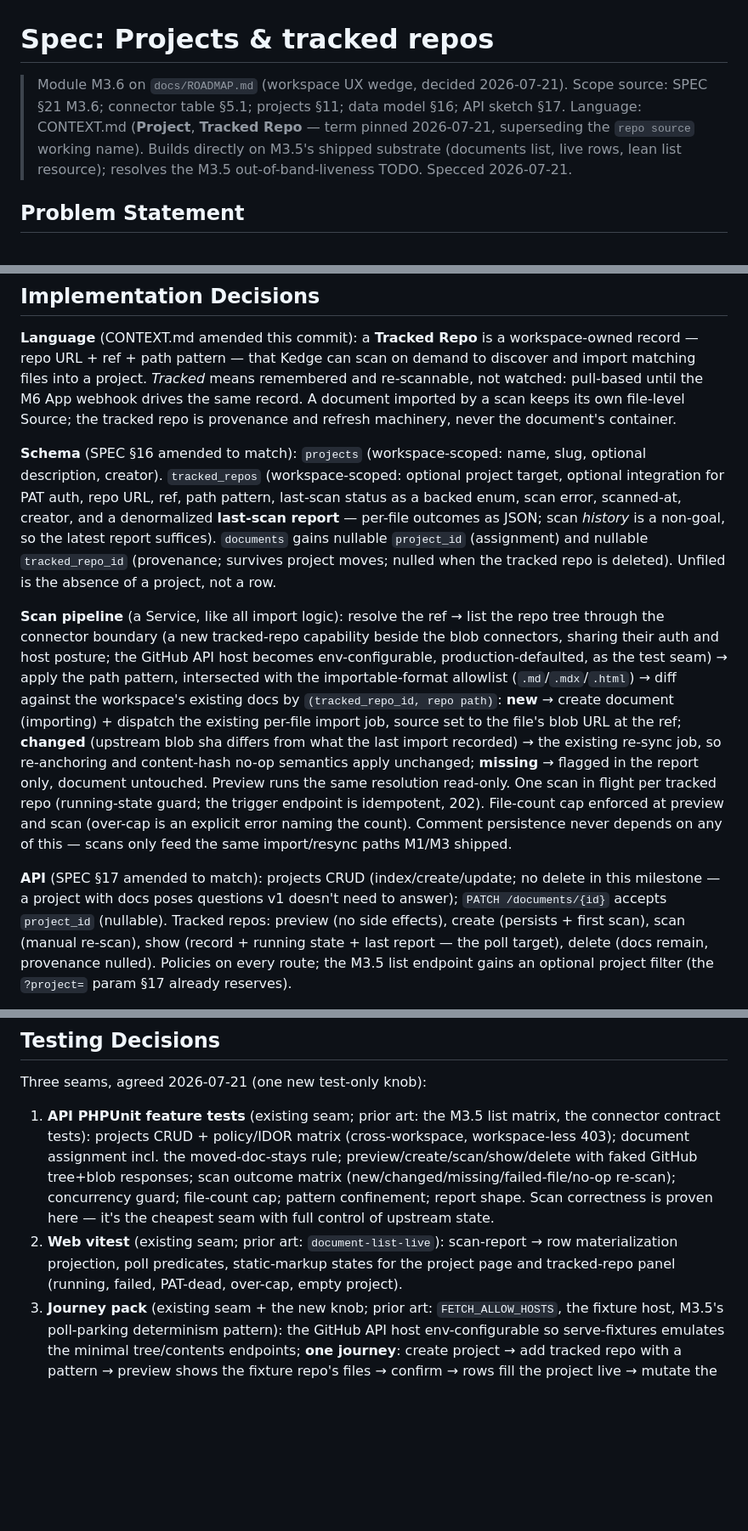
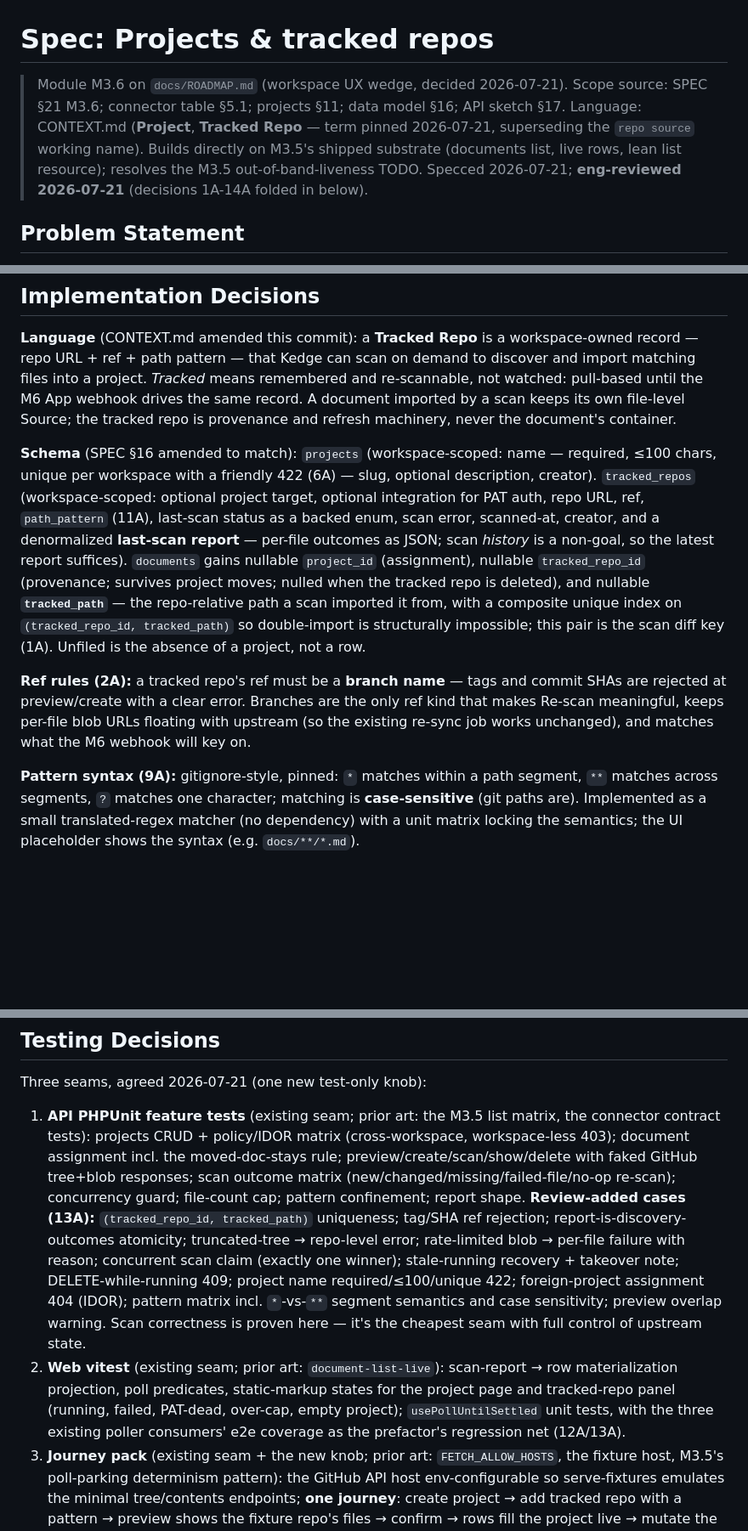
Before and after one commit to batjaa/kedge, a Markdown page: docs/specs/m3.6-projects-tracked-repos.md, 3 parts joined by grey strips. Shown at 85% size. GitHub-like rendering; blank space fills up the shorter version.

```diff
--- a/docs/specs/m3.6-projects-tracked-repos.md
+++ b/docs/specs/m3.6-projects-tracked-repos.md
@@ -1,6 +1,6 @@
 # Spec: Projects & tracked repos
 
-> Module M3.6 on `docs/ROADMAP.md` (workspace UX wedge, decided 2026-07-21). Scope source: SPEC §21 M3.6; connector table §5.1; projects §11; data model §16; API sketch §17. Language: CONTEXT.md (**Project**, **Tracked Repo** — term pinned 2026-07-21, superseding the `repo source` working name). Builds directly on M3.5's shipped substrate (documents list, live rows, lean list resource); resolves the M3.5 out-of-band-liveness TODO. Specced 2026-07-21.
+> Module M3.6 on `docs/ROADMAP.md` (workspace UX wedge, decided 2026-07-21). Scope source: SPEC §21 M3.6; connector table §5.1; projects §11; data model §16; API sketch §17. Language: CONTEXT.md (**Project**, **Tracked Repo** — term pinned 2026-07-21, superseding the `repo source` working name). Builds directly on M3.5's shipped substrate (documents list, live rows, lean list resource); resolves the M3.5 out-of-band-liveness TODO. Specced 2026-07-21; **eng-reviewed 2026-07-21** (decisions 1A-14A folded in below).
 
 ## Problem Statement
 
@@ -45,9 +45,9 @@ The dogfood demo is the acceptance test: add Kedge's own repo with its `docs/` p
 
 **Language** (CONTEXT.md amended this commit): a **Tracked Repo** is a workspace-owned record — repo URL + ref + path pattern — that Kedge can scan on demand to discover and import matching files into a project. *Tracked* means remembered and re-scannable, not watched: pull-based until the M6 App webhook drives the same record. A document imported by a scan keeps its own file-level Source; the tracked repo is provenance and refresh machinery, never the document's container.
 
-**Schema** (SPEC §16 amended to match): `projects` (workspace-scoped: name, slug, optional description, creator). `tracked_repos` (workspace-scoped: optional project target, optional integration for PAT auth, repo URL, ref, path pattern, last-scan status as a backed enum, scan error, scanned-at, creator, and a denormalized **last-scan report** — per-file outcomes as JSON; scan *history* is a non-goal, so the latest report suffices). `documents` gains nullable `project_id` (assignment) and nullable `tracked_repo_id` (provenance; survives project moves; nulled when the tracked repo is deleted). Unfiled is the absence of a project, not a row.
+**Schema** (SPEC §16 amended to match): `projects` (workspace-scoped: name — required, ≤100 chars, unique per workspace with a friendly 422 (6A) — slug, optional description, creator). `tracked_repos` (workspace-scoped: optional project target, optional integration for PAT auth, repo URL, ref, `path_pattern` (11A), last-scan status as a backed enum, scan error, scanned-at, creator, and a denormalized **last-scan report** — per-file outcomes as JSON; scan *history* is a non-goal, so the latest report suffices). `documents` gains nullable `project_id` (assignment), nullable `tracked_repo_id` (provenance; survives project moves; nulled when the tracked repo is deleted), and nullable **`tracked_path`** — the repo-relative path a scan imported it from, with a composite unique index on `(tracked_repo_id, tracked_path)` so double-import is structurally impossible; this pair is the scan diff key (1A). Unfiled is the absence of a project, not a row.
 
-**Scan pipeline** (a Service, like all import logic): resolve the ref → list the repo tree through the connector boundary (a new tracked-repo capability beside the blob connectors, sharing their auth and host posture; the GitHub API host becomes env-configurable, production-defaulted, as the test seam) → apply the path pattern, intersected with the importable-format allowlist (`.md`/`.mdx`/`.html`) → diff against the workspace's existing docs by `(tracked_repo_id, repo path)`: **new** → create document (importing) + dispatch the existing per-file import job, source set to the file's blob URL at the ref; **changed** (upstream blob sha differs from what the last import recorded) → the existing re-sync job, so re-anchoring and content-hash no-op semantics apply unchanged; **missing** → flagged in the report only, document untouched. Preview runs the same resolution read-only. One scan in flight per tracked repo (running-state guard; the trigger endpoint is idempotent, 202). File-count cap enforced at preview and scan (over-cap is an explicit error naming the count). Comment persistence never depends on any of this — scans only feed the same import/resync paths M1/M3 shipped.
+**Ref rules (2A):** a tracked repo's ref must be a **branch name** — tags and commit SHAs are rejected at preview/create with a clear error. Branches are the only ref kind that makes Re-scan meaningful, keeps per-file blob URLs floating with upstream (so the existing re-sync job works unchanged), and matches what the M6 webhook will key on.
 
-**API** (SPEC §17 amended to match): projects CRUD (index/create/update; no delete in this milestone — a project with docs poses questions v1 doesn't need to answer); `PATCH /documents/{id}` accepts `project_id` (nullable). Tracked repos: preview (no side effects), create (persists + first scan), scan (manual re-scan), show (record + running state + last report — the poll target), delete (docs remain, provenance nulled). Policies on every route; the M3.5 list endpoint gains an optional project filter (the `?project=` param §17 already reserves).
+**Pattern syntax (9A):** gitignore-style, pinned: `*` matches within a path segment, `**` matches across segments, `?` matches one character; matching is **case-sensitive** (git paths are). Implemented as a small translated-regex matcher (no dependency) with a unit matrix locking the semantics; the UI placeholder shows the syntax (e.g. `docs/**/*.md`).
 
@@ -59,8 +65,8 @@ The dogfood demo is the acceptance test: add Kedge's own repo with its `docs/` p
 
 Three seams, agreed 2026-07-21 (one new test-only knob):
 
-1. **API PHPUnit feature tests** (existing seam; prior art: the M3.5 list matrix, the connector contract tests): projects CRUD + policy/IDOR matrix (cross-workspace, workspace-less 403); document assignment incl. the moved-doc-stays rule; preview/create/scan/show/delete with faked GitHub tree+blob responses; scan outcome matrix (new/changed/missing/failed-file/no-op re-scan); concurrency guard; file-count cap; pattern confinement; report shape. Scan correctness is proven here — it's the cheapest seam with full control of upstream state.
-2. **Web vitest** (existing seam; prior art: `document-list-live`): scan-report → row materialization projection, poll predicates, static-markup states for the project page and tracked-repo panel (running, failed, PAT-dead, over-cap, empty project).
+1. **API PHPUnit feature tests** (existing seam; prior art: the M3.5 list matrix, the connector contract tests): projects CRUD + policy/IDOR matrix (cross-workspace, workspace-less 403); document assignment incl. the moved-doc-stays rule; preview/create/scan/show/delete with faked GitHub tree+blob responses; scan outcome matrix (new/changed/missing/failed-file/no-op re-scan); concurrency guard; file-count cap; pattern confinement; report shape. **Review-added cases (13A):** `(tracked_repo_id, tracked_path)` uniqueness; tag/SHA ref rejection; report-is-discovery-outcomes atomicity; truncated-tree → repo-level error; rate-limited blob → per-file failure with reason; concurrent scan claim (exactly one winner); stale-running recovery + takeover note; DELETE-while-running 409; project name required/≤100/unique 422; foreign-project assignment 404 (IDOR); pattern matrix incl. `*`-vs-`**` segment semantics and case sensitivity; preview overlap warning. Scan correctness is proven here — it's the cheapest seam with full control of upstream state.
+2. **Web vitest** (existing seam; prior art: `document-list-live`): scan-report → row materialization projection, poll predicates, static-markup states for the project page and tracked-repo panel (running, failed, PAT-dead, over-cap, empty project); `usePollUntilSettled` unit tests, with the three existing poller consumers' e2e coverage as the prefactor's regression net (12A/13A).
 3. **Journey pack** (existing seam + the new knob; prior art: `FETCH_ALLOW_HOSTS`, the fixture host, M3.5's poll-parking determinism pattern): the GitHub API host env-configurable so serve-fixtures emulates the minimal tree/contents endpoints; **one journey**: create project → add tracked repo with a pattern → preview shows the fixture repo's files → confirm → rows fill the project live → mutate the fixture → Re-scan → the new doc appears and a changed doc re-syncs. Deterministic via poll-parking, not timeouts.
 
 Good tests here assert external behavior — what the workspace contains and shows after a scan — never the scan's internal ordering. The golden re-anchoring corpus already guards the re-sync half; these tests only need to prove scans *reach* it.
```
Also changed, not shown: other parts of docs/specs/m3.6-projects-tracked-repos.md (+7 -1 lines), docs/SPEC.md (+5 -2 lines), 1 other file.
